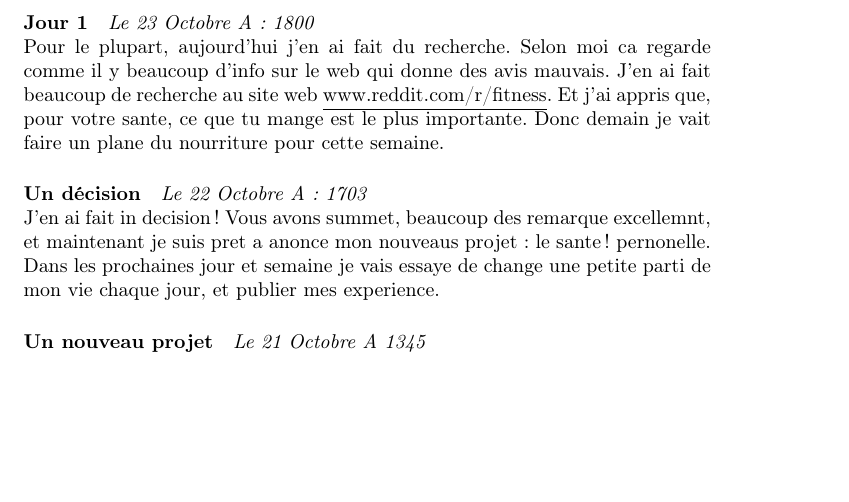
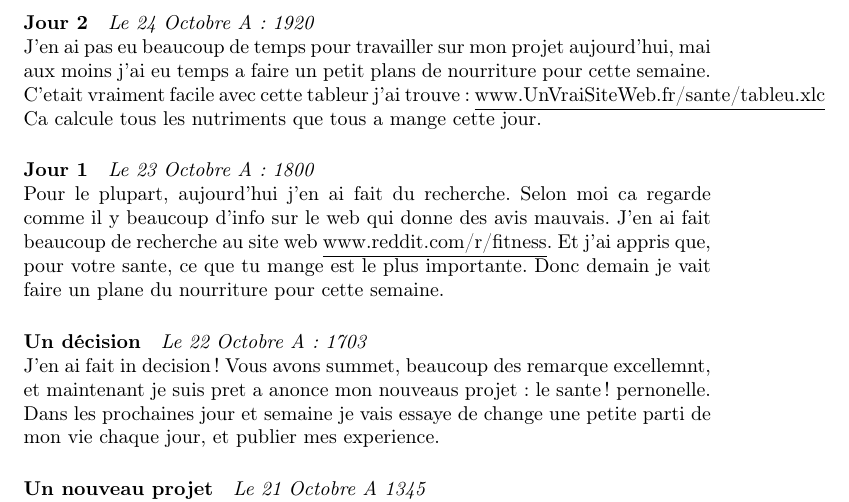
Before and after one commit to pkreid/french-blog, a LaTeX document (blog.tex): part of the page, cut at the place of the change, the shorter picture padded with empty space. Compiled offline with pdfLaTeX.

Commit message:
YANP (Yet Another Paragraph)

```diff
--- a/blog.tex
+++ b/blog.tex
@@ -6,6 +6,11 @@
 \begin{document}
 
 \title{www.LeBlogdePeter.fr}
+
+\paragraph{Jour 2} \emph{Le 24 Octobre A: 1920}\\
+J'en ai pas eu beaucoup de temps pour travailler sur mon projet aujourd'hui, mai aux moins j'ai eu temps a faire un petit plans de nourriture
+pour cette semaine. C'etait vraiment facile avec cette tableur j'ai trouve: \underline{www.UnVraiSiteWeb.fr/sante/tableu.xlc} Ca calcule
+tous les nutriments que tous a mange cette jour.
 
 \paragraph{Jour 1} \emph{Le 23 Octobre A: 1800}\\
 Pour le plupart, aujourd'hui j'en ai fait du recherche. Selon moi ca regarde comme il y beaucoup d'info sur le web qui donne des avis mauvais.
```
